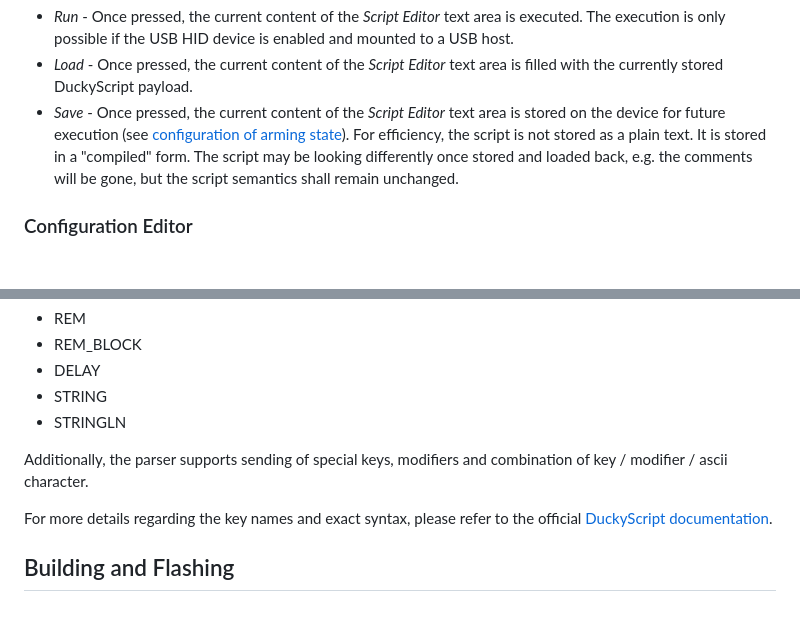
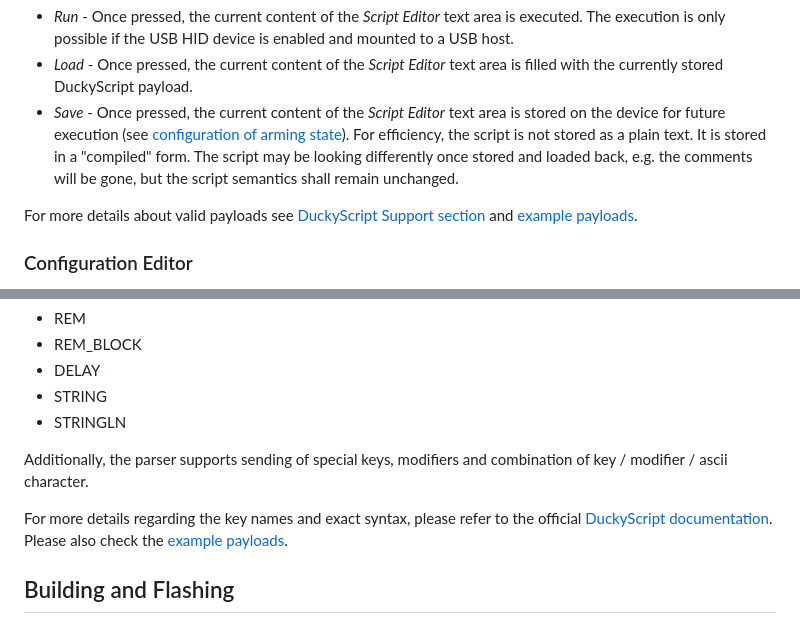
Before and after one commit to ytaa/esp-ducky, a Markdown page: README.md, 2 parts joined by grey strips. Drawn GitHub-style; blank space fills up the shorter version.

Commit message:
Link the example payloads in the REAMDE.md

```diff
--- a/README.md
+++ b/README.md
@@ -39,6 +39,8 @@ The *Script Editor* section enables modification of the DuckyScript payload. It
 - *Load* - Once pressed, the current content of the *Script Editor* text area is filled with the currently stored DuckyScript payload.
 - *Save* - Once pressed, the current content of the *Script Editor* text area is stored on the device for future execution (see [configuration of arming state](#arming-state)). For efficiency, the script is not stored as a plain text. It is stored in a "compiled" form. The script may be looking differently once stored and loaded back, e.g. the comments will be gone, but the script semantics shall remain unchanged.
 
+For more details about valid payloads see [DuckyScript Support section](#duckyscript-support) and [example payloads](doc/example/payloads/).
+
 ### Configuration Editor
 The *Configuration Editor* section enables modification of the device configuration. On load, all configuration options are set to the values currently stored in the device. Any changes done to the configuration options are stored in the device only after the *Save* button is pressed. The changes are applied after the device reset.
 
@@ -73,7 +75,7 @@ List of supported keywords:
 
 Additionally, the parser supports sending of special keys, modifiers and combination of key / modifier / ascii character.
 
-For more details regarding the key names and exact syntax, please refer to the official [DuckyScript documentation](https://docs.hak5.org/hak5-usb-rubber-ducky/duckyscript-tm-quick-reference).
+For more details regarding the key names and exact syntax, please refer to the official [DuckyScript documentation](https://docs.hak5.org/hak5-usb-rubber-ducky/duckyscript-tm-quick-reference). Please also check the [example payloads](doc/example/payloads/).
 
 ## Building and Flashing
 
```
